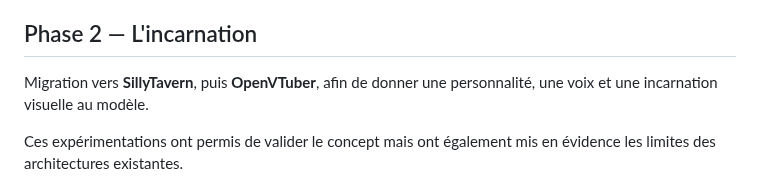
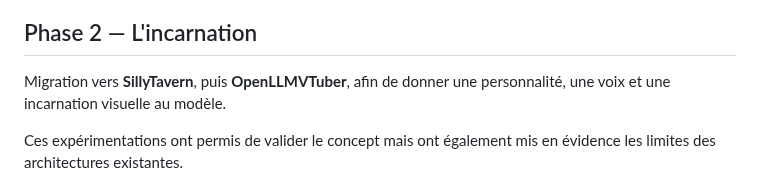
Before and after one commit to IronWoodten/project-maya, a Markdown page: README.md, the part around the change. Rendered like a GitHub page.

Commit message:
Update OpenVTuber to OpenLLMVTuber in README

```diff
--- a/README.md
+++ b/README.md
@@ -126,7 +126,7 @@ Objectif :
 
 ## Phase 2 — L'incarnation
 
-Migration vers **SillyTavern**, puis **OpenVTuber**, afin de donner une personnalité, une voix et une incarnation visuelle au modèle.
+Migration vers **SillyTavern**, puis **OpenLLMVTuber**, afin de donner une personnalité, une voix et une incarnation visuelle au modèle.
 
 Ces expérimentations ont permis de valider le concept mais ont également mis en évidence les limites des architectures existantes.
 
```
